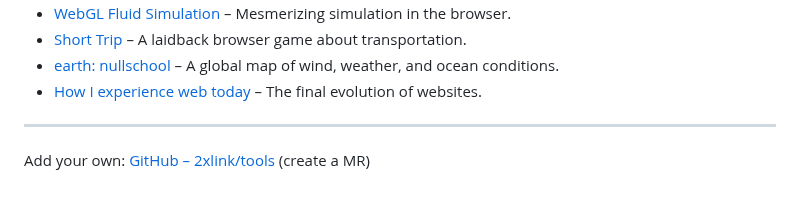
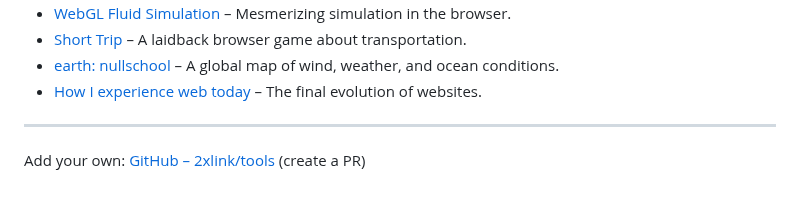
Before and after one commit to 2xlink/tools, a Markdown page: index.md, the part around the change. Rendered like a GitHub page.

Commit message:
PR, not MR

```diff
--- a/index.md
+++ b/index.md
@@ -99,4 +99,4 @@ title: ultra situational tools
 
 ---
 
-Add your own: [GitHub – 2xlink/tools](https://github.com/2xlink/tools) (create a MR)
+Add your own: [GitHub – 2xlink/tools](https://github.com/2xlink/tools) (create a PR)
```
